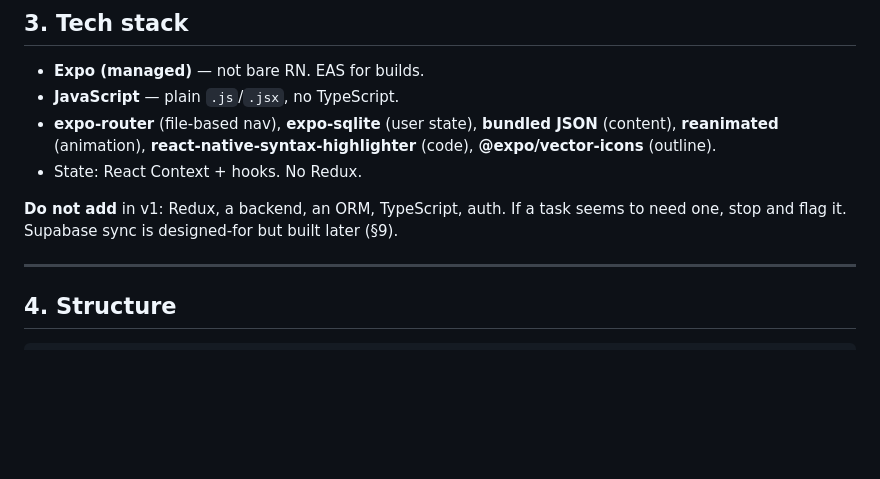
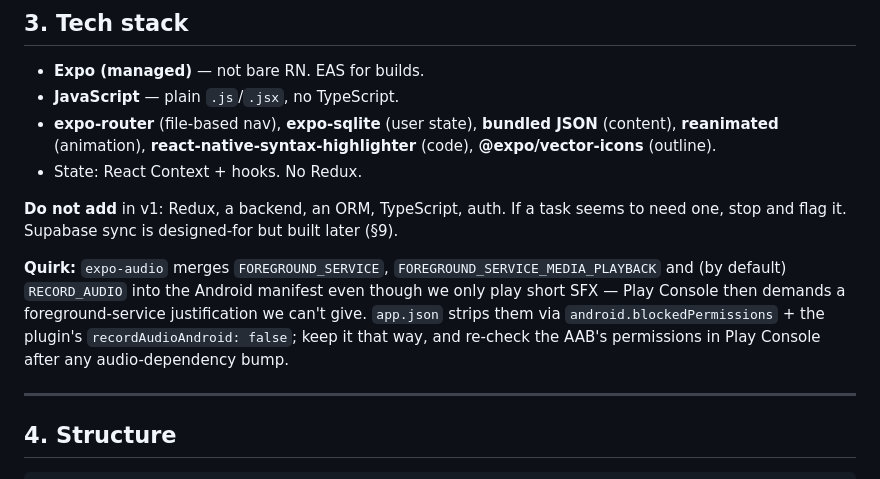
Before and after one commit to IsraelBosun/native_pandas_numpy, a Markdown page: CLAUDE.md, the part around the change. GitHub-like rendering; blank space fills up the shorter version.

Commit message:
Note the expo-audio permission quirk in CLAUDE.md
The manifest permissions we strip in app.json are invisible from the JS
side, so the next person to touch audio would quietly reintroduce a Play
Console rejection. Record why the blocks are there.

Co-Authored-By: Claude Opus 5 <noreply@anthropic.com>
Claude-Session: https://claude.ai/code/session_01Pfhpy1YD4iLY1z6SW3KWzT

```diff
--- a/CLAUDE.md
+++ b/CLAUDE.md
@@ -48,6 +48,13 @@ Every feature must serve at least one, or it doesn't belong in v1:
 **Do not add** in v1: Redux, a backend, an ORM, TypeScript, auth. If a task
 seems to need one, stop and flag it. Supabase sync is designed-for but built
 later (§9).
+
+**Quirk:** `expo-audio` merges `FOREGROUND_SERVICE`, `FOREGROUND_SERVICE_MEDIA_PLAYBACK`
+and (by default) `RECORD_AUDIO` into the Android manifest even though we only play
+short SFX — Play Console then demands a foreground-service justification we can't
+give. `app.json` strips them via `android.blockedPermissions` + the plugin's
+`recordAudioAndroid: false`; keep it that way, and re-check the AAB's permissions
+in Play Console after any audio-dependency bump.
 
 ---
 
```
